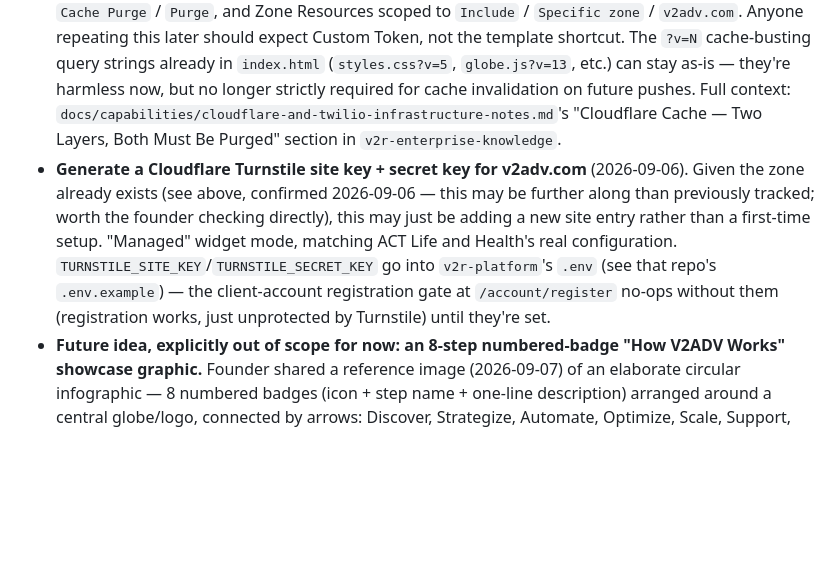
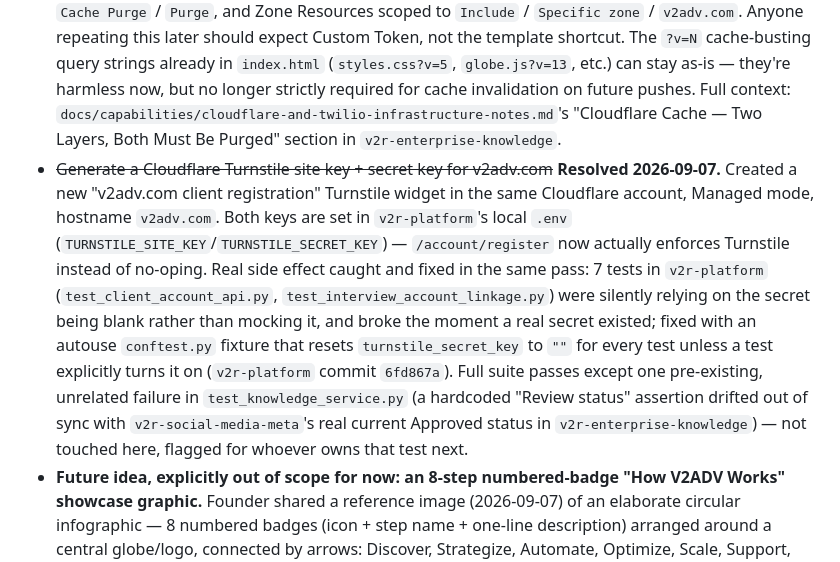
Before and after one commit to gr8drmrSLC/v2r-website, a Markdown page: TODO.md, the part around the change. Drawn GitHub-style; blank space fills up the shorter version.

Commit message:
Mark Turnstile key generation resolved
Site + secret key created for v2adv.com in Cloudflare, wired into
v2r-platform's .env. Also notes the test-isolation fix this surfaced
in v2r-platform (7 tests were relying on the secret being blank).

Co-Authored-By: Claude Sonnet 5 <noreply@anthropic.com>
Claude-Session: https://claude.ai/code/session_01Gcv6UCBvvP3wu8Q9piPKYJ

```diff
--- a/TODO.md
+++ b/TODO.md
@@ -1,5 +1,5 @@
 # TODO — v2r-website
 
 - ~~Create a Cloudflare `CF_CACHE_PURGE_TOKEN` (and note the zone's ID) for v2adv.com's zone~~ **Resolved 2026-09-07.** Both `CF_ZONE_ID` (`27025cc4b25c0ad3f95afd43f5d8331b`) and `CF_CACHE_PURGE_TOKEN` are now set as GitHub Actions secrets on this repo, verified active against Cloudflare's `/user/tokens/verify` endpoint. `.github/workflows/cloudflare-cache-purge.yml` will now actually purge on every push to `master` instead of no-oping. **Correction to the note this replaces:** the dashboard no longer offers a "Cache Purge" *template* under My Profile → API Tokens — that template has been removed. The token had to be built via "Create Custom Token" instead, with Permissions set manually to `Zone` / `Cache Purge` / `Purge`, and Zone Resources scoped to `Include` / `Specific zone` / `v2adv.com`. Anyone repeating this later should expect Custom Token, not the template shortcut. The `?v=N` cache-busting query strings already in `index.html` (`styles.css?v=5`, `globe.js?v=13`, etc.) can stay as-is — they're harmless now, but no longer strictly required for cache invalidation on future pushes. Full context: `docs/capabilities/cloudflare-and-twilio-infrastructure-notes.md`'s "Cloudflare Cache — Two Layers, Both Must Be Purged" section in `v2r-enterprise-knowledge`.
-- **Generate a Cloudflare Turnstile site key + secret key for v2adv.com** (2026-09-06). Given the zone already exists (see above, confirmed 2026-09-06 — this may be further along than previously tracked; worth the founder checking directly), this may just be adding a new site entry rather than a first-time setup. "Managed" widget mode, matching ACT Life and Health's real configuration. `TURNSTILE_SITE_KEY`/`TURNSTILE_SECRET_KEY` go into `v2r-platform`'s `.env` (see that repo's `.env.example`) — the client-account registration gate at `/account/register` no-ops without them (registration works, just unprotected by Turnstile) until they're set.
+- ~~Generate a Cloudflare Turnstile site key + secret key for v2adv.com~~ **Resolved 2026-09-07.** Created a new "v2adv.com client registration" Turnstile widget in the same Cloudflare account, Managed mode, hostname `v2adv.com`. Both keys are set in `v2r-platform`'s local `.env` (`TURNSTILE_SITE_KEY`/`TURNSTILE_SECRET_KEY`) — `/account/register` now actually enforces Turnstile instead of no-oping. Real side effect caught and fixed in the same pass: 7 tests in `v2r-platform` (`test_client_account_api.py`, `test_interview_account_linkage.py`) were silently relying on the secret being blank rather than mocking it, and broke the moment a real secret existed; fixed with an autouse `conftest.py` fixture that resets `turnstile_secret_key` to `""` for every test unless a test explicitly turns it on (`v2r-platform` commit `6fd867a`). Full suite passes except one pre-existing, unrelated failure in `test_knowledge_service.py` (a hardcoded "Review status" assertion drifted out of sync with `v2r-social-media-meta`'s real current Approved status in `v2r-enterprise-knowledge`) — not touched here, flagged for whoever owns that test next.
 - **Future idea, explicitly out of scope for now: an 8-step numbered-badge "How V2ADV Works" showcase graphic.** Founder shared a reference image (2026-09-07) of an elaborate circular infographic — 8 numbered badges (icon + step name + one-line description) arranged around a central globe/logo, connected by arrows: Discover, Strategize, Automate, Optimize, Scale, Support, Measure, Evolve. Founder's own call: "badass, but larger than the scope we outlined with the five tenets" — this is a bigger, more elaborate showcase than the small Explore-section reinforcement graphic, better suited to a dedicated "How V2ADV Works" section or standalone page, not something to build into Explore. Reference image saved locally at `C:\Users\V2Rst\.claude\uploads\505db13c-3910-4eff-a6f2-9f810c17c8ea\a385c378-image.png` (Claude Code session upload, not guaranteed permanent — worth the founder saving a durable copy if this gets picked up later). Real open question if revisited: the 8 step names in the reference don't match V2ADV's actual established Five Disciplines (Understand, Organize, Execute, Learn, Improve) — decide whether this is meant as a separate, more detailed operational framework layered on top, or should use the real five names instead of inventing new ones.
```
